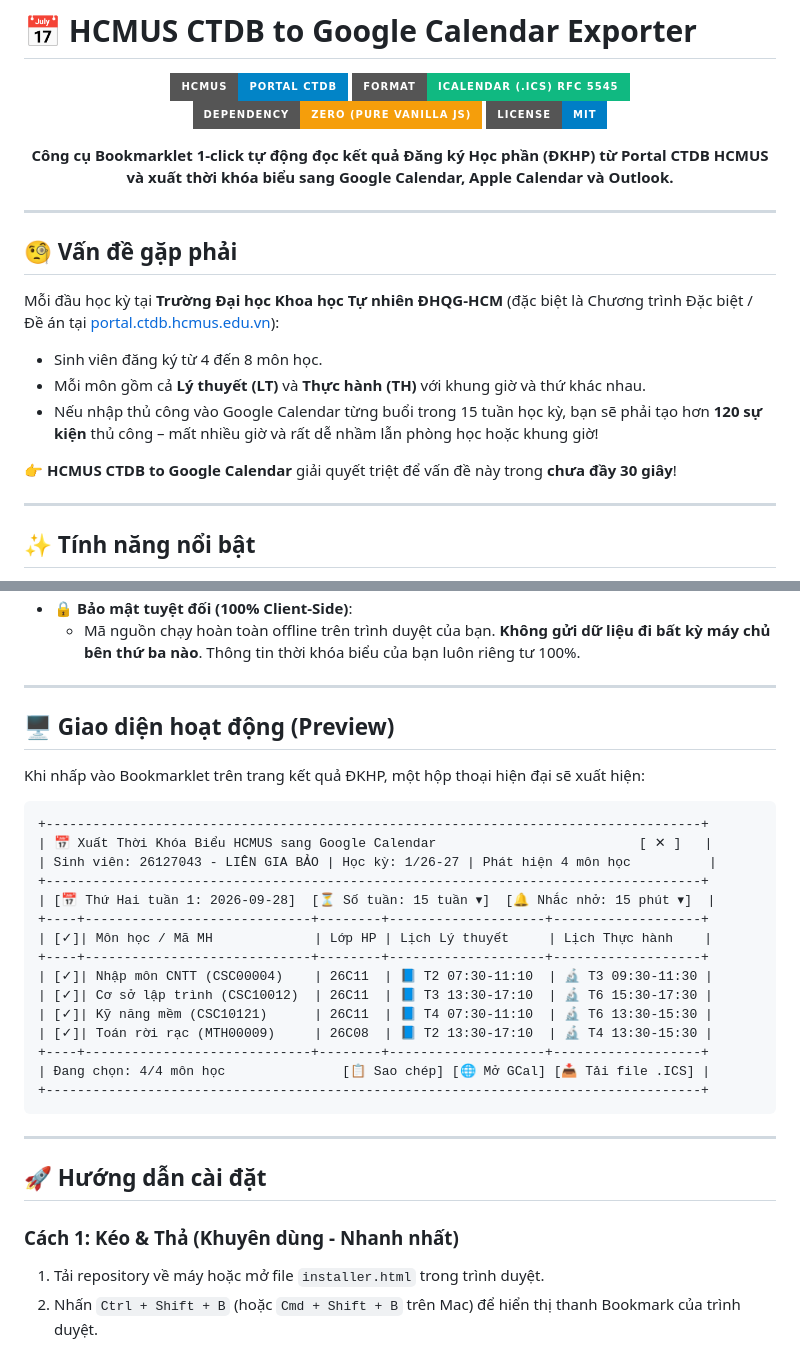
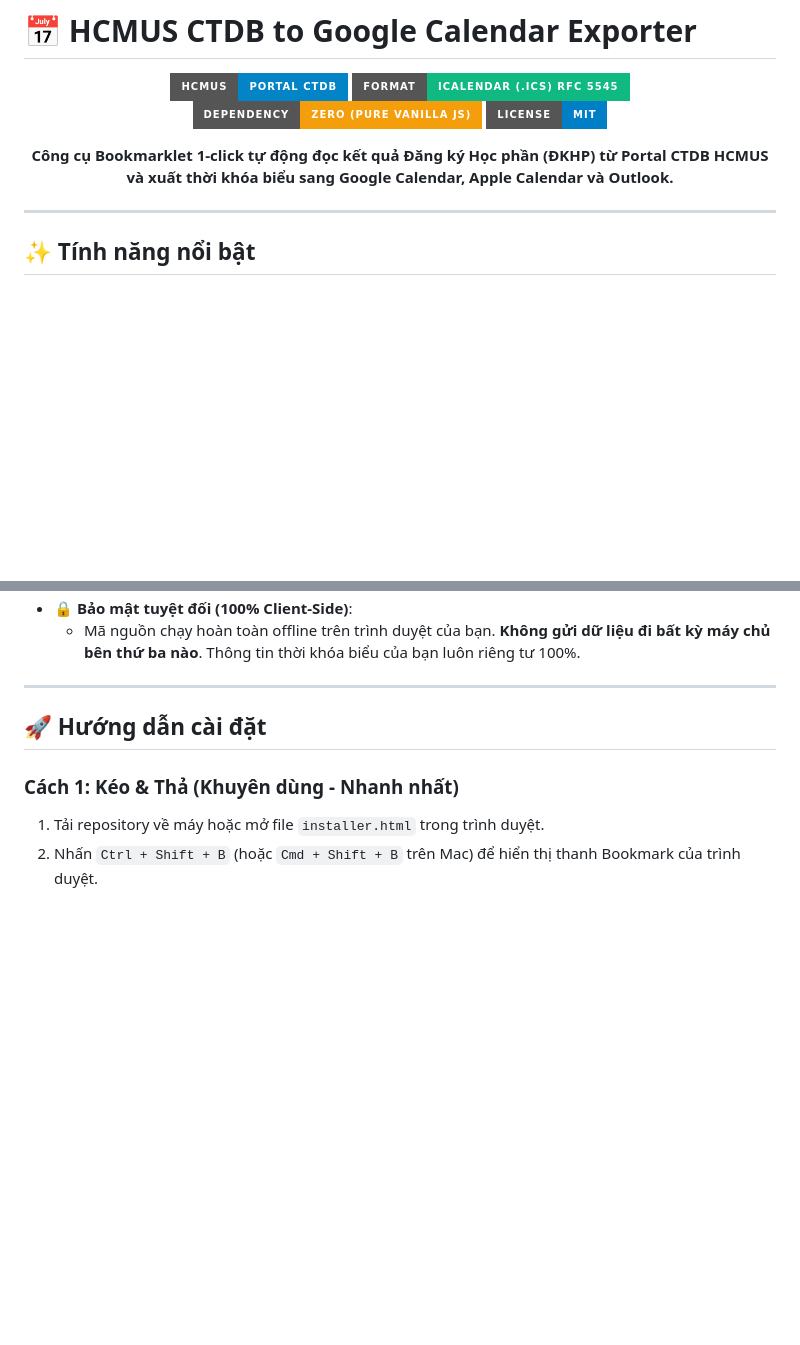
Before and after one commit to devgiabao/fitus-calendar-import, a Markdown page: README.md, 2 parts joined by grey strips. Drawn GitHub-style; badges without logos; blank space fills up the shorter version.

````diff
--- a/README.md
+++ b/README.md
@@ -10,17 +10,6 @@
 <p align="center">
   <b>Công cụ Bookmarklet 1-click tự động đọc kết quả Đăng ký Học phần (ĐKHP) từ Portal CTDB HCMUS và xuất thời khóa biểu sang Google Calendar, Apple Calendar và Outlook.</b>
 </p>
-
----
-
-## 🧐 Vấn đề gặp phải
-
-Mỗi đầu học kỳ tại **Trường Đại học Khoa học Tự nhiên ĐHQG-HCM** (đặc biệt là Chương trình Đặc biệt / Đề án tại [portal.ctdb.hcmus.edu.vn](https://portal.ctdb.hcmus.edu.vn/sinh-vien/ket-qua-dkhp)):
-- Sinh viên đăng ký từ 4 đến 8 môn học.
-- Mỗi môn gồm cả **Lý thuyết (LT)** và **Thực hành (TH)** với khung giờ và thứ khác nhau.
-- Nếu nhập thủ công vào Google Calendar từng buổi trong 15 tuần học kỳ, bạn sẽ phải tạo hơn **120 sự kiện** thủ công – mất nhiều giờ và rất dễ nhầm lẫn phòng học hoặc khung giờ!
-
-👉 **HCMUS CTDB to Google Calendar** giải quyết triệt để vấn đề này trong **chưa đầy 30 giây**!
 
 ---
 
@@ -44,29 +33,6 @@ Mỗi đầu học kỳ tại **Trường Đại học Khoa học Tự nhiên Đ
 
 ---
 
-## 🖥️ Giao diện hoạt động (Preview)
-
-Khi nhấp vào Bookmarklet trên trang kết quả ĐKHP, một hộp thoại hiện đại sẽ xuất hiện:
-
-```text
-+------------------------------------------------------------------------------------+
-| 📅 Xuất Thời Khóa Biểu HCMUS sang Google Calendar                          [ ✕ ]   |
-| Sinh viên: 26127043 - LIÊN GIA BẢO | Học kỳ: 1/26-27 | Phát hiện 4 môn học          |
-+------------------------------------------------------------------------------------+
-| [📅 Thứ Hai tuần 1: 2026-09-28]  [⏳ Số tuần: 15 tuần ▾]  [🔔 Nhắc nhở: 15 phút ▾]  |
-+----+-----------------------------+--------+--------------------+-------------------+
-| [✓]| Môn học / Mã MH             | Lớp HP | Lịch Lý thuyết     | Lịch Thực hành    |
-+----+-----------------------------+--------+--------------------+-------------------+
-| [✓]| Nhập môn CNTT (CSC00004)    | 26C11  | 📘 T2 07:30-11:10  | 🔬 T3 09:30-11:30 |
-| [✓]| Cơ sở lập trình (CSC10012)  | 26C11  | 📘 T3 13:30-17:10  | 🔬 T6 15:30-17:30 |
-| [✓]| Kỹ năng mềm (CSC10121)      | 26C11  | 📘 T4 07:30-11:10  | 🔬 T6 13:30-15:30 |
-| [✓]| Toán rời rạc (MTH00009)     | 26C08  | 📘 T2 13:30-17:10  | 🔬 T4 13:30-15:30 |
-+----+-----------------------------+--------+--------------------+-------------------+
-| Đang chọn: 4/4 môn học               [📋 Sao chép] [🌐 Mở GCal] [📥 Tải file .ICS] |
-+------------------------------------------------------------------------------------+
-```
-
----
 
 ## 🚀 Hướng dẫn cài đặt
 
````
